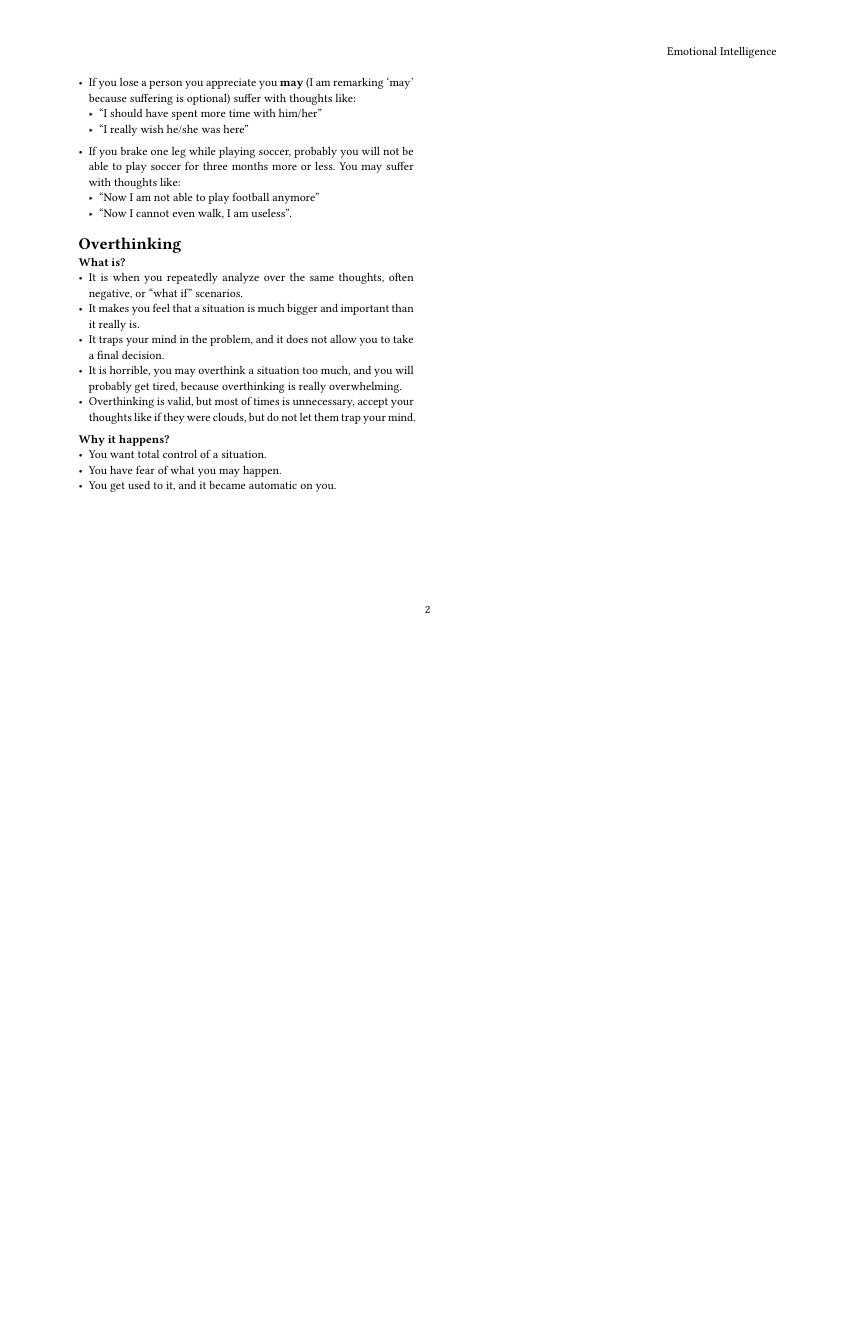
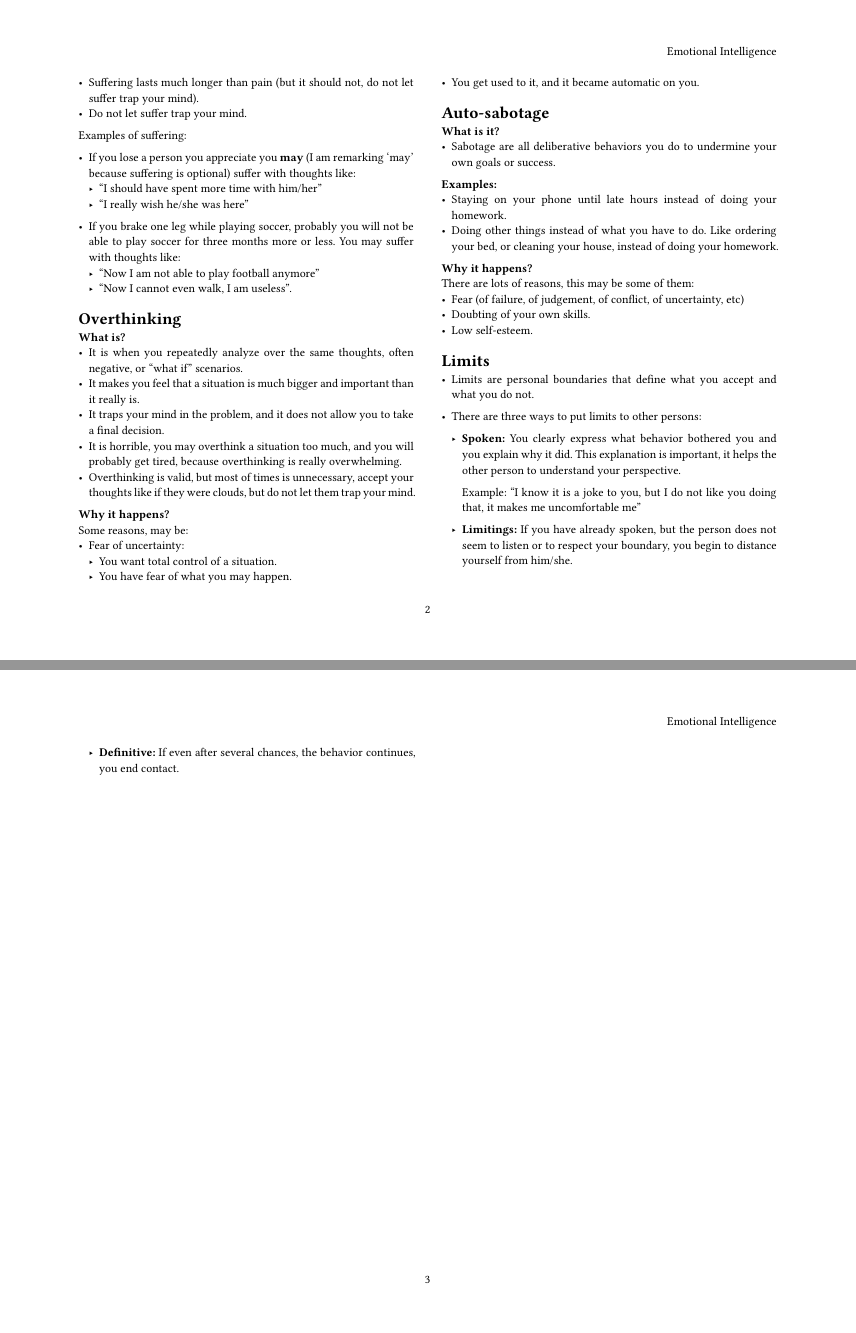
Before and after one commit to juanzq10dev/Juan-secret-vault, a Typst document (emotional-intelligence/handbook/main.typ): page 2 of 2 before the commit and pages 2 and 3 of 3 after it, the two joined at a grey line, the shorter picture padded with empty space. Compiled offline with Typst 0.15.

Commit message:
Add limits notes

```diff
--- a/emotional-intelligence/handbook/main.typ
+++ b/emotional-intelligence/handbook/main.typ
@@ -85,7 +86,35 @@ Examples of suffering:
 - It is horrible, you may overthink a situation too much, and you will probably get tired, because overthinking is really overwhelming.
 - Overthinking is valid, but most of times is unnecessary, accept your thoughts like if they were clouds, but do not let them trap your mind.
 
-*Why it happens?*
-- You want total control of a situation.
-- You have fear of what you may happen.
+*Why it happens?* \
+Some reasons, may be:
+- Fear of uncertainty:
+  - You want total control of a situation.
+  - You have fear of what you may happen.
 - You get used to it, and it became automatic on you.
+
+= Auto-sabotage
+*What is it?*
+- Sabotage are all deliberative behaviors you do to undermine your own goals or success.
+
+*Examples:*
+- Staying on your phone until late hours instead of doing your homework.
+- Doing other things instead of what you have to do. Like ordering your bed, or cleaning your house, instead of doing your homework.
+
+*Why it happens?* \
+There are lots of reasons, this may be some of them:
+- Fear (of failure, of judgement, of conflict, of uncertainty, etc)
+- Doubting of your own skills.
+- Low self-esteem.
+
+= Limits
+- Limits are personal boundaries that define what you accept and what you do not.
+
+- There are three ways to put limits to other persons:
+ - *Spoken:* You clearly express what behavior bothered you and you explain why it did. This explanation is important, it helps the other person to understand your perspective.
+
+   Example:
+   "I know it is a joke to you, but I do not like you doing that, it makes me uncomfortable me"
+
+ - *Limitings:* If you have already spoken, but the person does not seem to listen or to respect your boundary, you begin to distance yourself from him/she.
+ - *Definitive:* If even after several chances, the behavior continues, you end contact.
```
Also changed, not shown: emotional-intelligence/handbook/main.typ (1 more changed lines).
